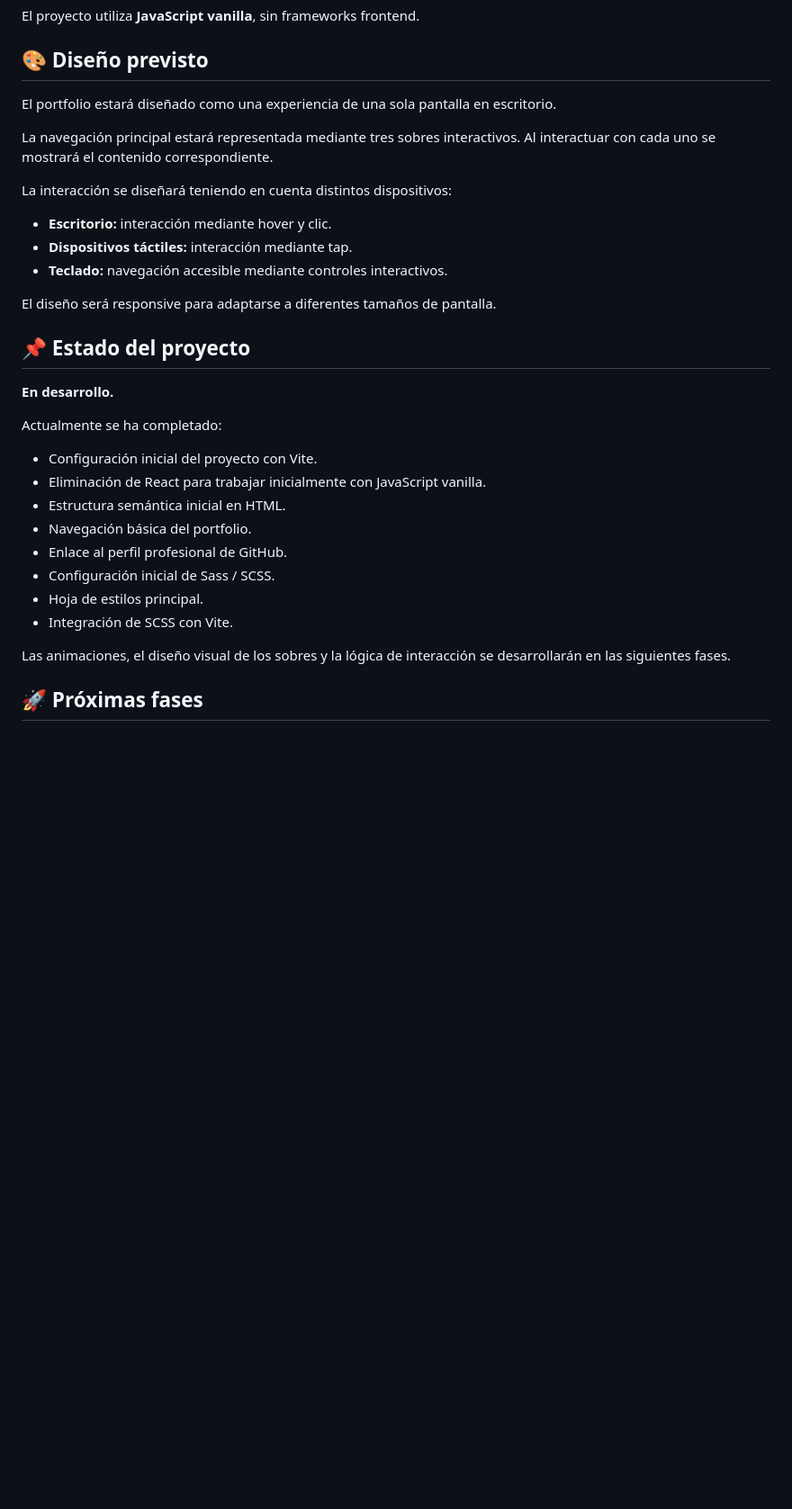
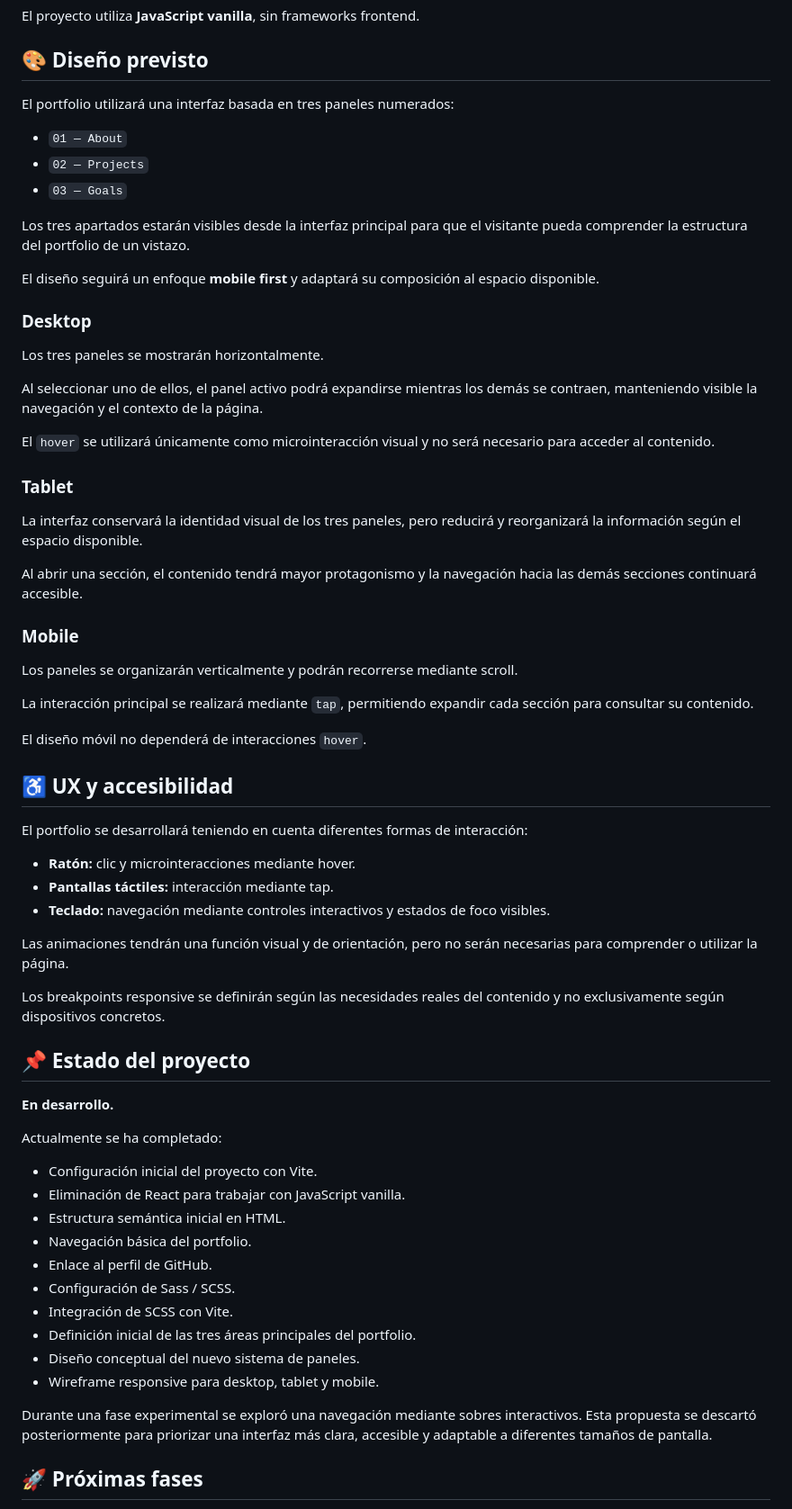
Before and after one commit to whereideascode/portfolio-web, a Markdown page: portfolio-web/README.md, the part around one of its changes. Shown at 90% size. Rendered like a GitHub page; blank space fills up the shorter version.

Commit message:
Actualizar README con el nuevo diseño responsive

```diff
--- a/portfolio-web/README.md
+++ b/portfolio-web/README.md
@@ -55,17 +70,49 @@ El proyecto utiliza **JavaScript vanilla**, sin frameworks frontend.
 
 ## 🎨 Diseño previsto
 
-El portfolio estará diseñado como una experiencia de una sola pantalla en escritorio.
+El portfolio utilizará una interfaz basada en tres paneles numerados:
 
-La navegación principal estará representada mediante tres sobres interactivos. Al interactuar con cada uno se mostrará el contenido correspondiente.
+* `01 — About`
+* `02 — Projects`
+* `03 — Goals`
 
-La interacción se diseñará teniendo en cuenta distintos dispositivos:
+Los tres apartados estarán visibles desde la interfaz principal para que el visitante pueda comprender la estructura del portfolio de un vistazo.
 
-* **Escritorio:** interacción mediante hover y clic.
-* **Dispositivos táctiles:** interacción mediante tap.
-* **Teclado:** navegación accesible mediante controles interactivos.
+El diseño seguirá un enfoque **mobile first** y adaptará su composición al espacio disponible.
 
-El diseño será responsive para adaptarse a diferentes tamaños de pantalla.
+### Desktop
+
+Los tres paneles se mostrarán horizontalmente.
+
+Al seleccionar uno de ellos, el panel activo podrá expandirse mientras los demás se contraen, manteniendo visible la navegación y el contexto de la página.
+
+El `hover` se utilizará únicamente como microinteracción visual y no será necesario para acceder al contenido.
+
+### Tablet
+
+La interfaz conservará la identidad visual de los tres paneles, pero reducirá y reorganizará la información según el espacio disponible.
+
+Al abrir una sección, el contenido tendrá mayor protagonismo y la navegación hacia las demás secciones continuará accesible.
+
+### Mobile
+
+Los paneles se organizarán verticalmente y podrán recorrerse mediante scroll.
+
+La interacción principal se realizará mediante `tap`, permitiendo expandir cada sección para consultar su contenido.
+
+El diseño móvil no dependerá de interacciones `hover`.
+
+## ♿ UX y accesibilidad
+
+El portfolio se desarrollará teniendo en cuenta diferentes formas de interacción:
+
+* **Ratón:** clic y microinteracciones mediante hover.
+* **Pantallas táctiles:** interacción mediante tap.
+* **Teclado:** navegación mediante controles interactivos y estados de foco visibles.
+
+Las animaciones tendrán una función visual y de orientación, pero no serán necesarias para comprender o utilizar la página.
+
+Los breakpoints responsive se definirán según las necesidades reales del contenido y no exclusivamente según dispositivos concretos.
 
 ## 📌 Estado del proyecto
 
@@ -74,15 +121,17 @@ El diseño será responsive para adaptarse a diferentes tamaños de pantalla.
 Actualmente se ha completado:
 
 * Configuración inicial del proyecto con Vite.
-* Eliminación de React para trabajar inicialmente con JavaScript vanilla.
+* Eliminación de React para trabajar con JavaScript vanilla.
 * Estructura semántica inicial en HTML.
 * Navegación básica del portfolio.
-* Enlace al perfil profesional de GitHub.
-* Configuración inicial de Sass / SCSS.
-* Hoja de estilos principal.
+* Enlace al perfil de GitHub.
+* Configuración de Sass / SCSS.
 * Integración de SCSS con Vite.
+* Definición inicial de las tres áreas principales del portfolio.
+* Diseño conceptual del nuevo sistema de paneles.
+* Wireframe responsive para desktop, tablet y mobile.
 
-Las animaciones, el diseño visual de los sobres y la lógica de interacción se desarrollarán en las siguientes fases.
+Durante una fase experimental se exploró una navegación mediante sobres interactivos. Esta propuesta se descartó posteriormente para priorizar una interfaz más clara, accesible y adaptable a diferentes tamaños de pantalla.
 
 ## 🚀 Próximas fases
 
```
Also changed, not shown: other parts of portfolio-web/README.md (+41 -21 lines).
